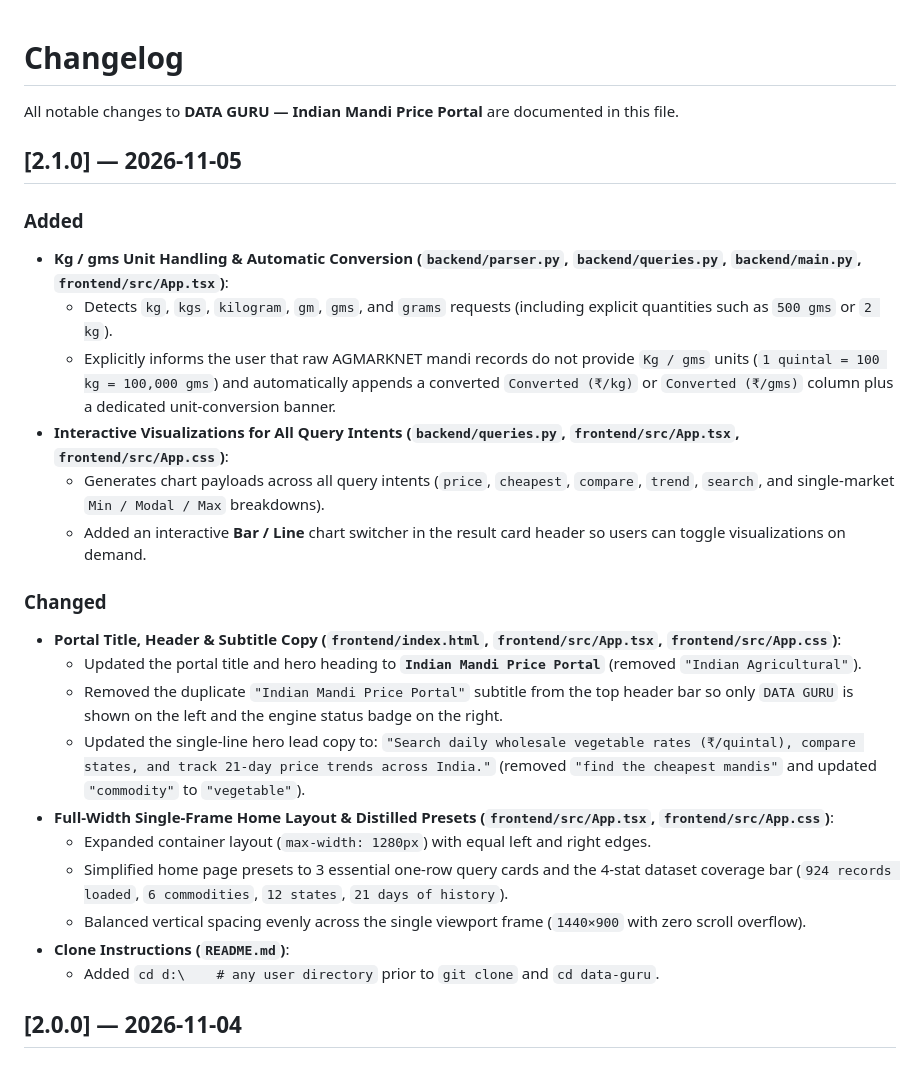
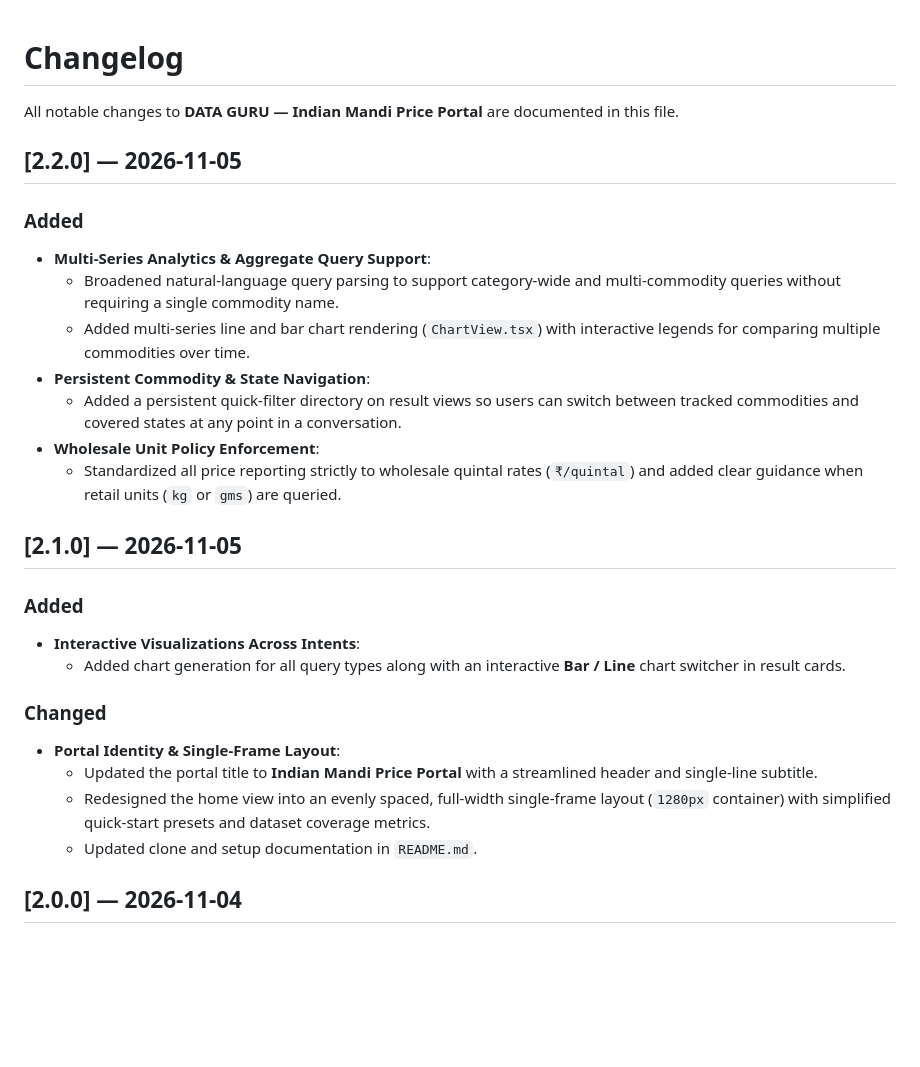
Before and after one commit to Anirudh1017/data-guru, a Markdown page: CHANGELOG.md, the part around the change. GitHub-like rendering; blank space fills up the shorter version.

```diff
--- a/CHANGELOG.md
+++ b/CHANGELOG.md
@@ -2,27 +2,28 @@
 
 All notable changes to **DATA GURU — Indian Mandi Price Portal** are documented in this file.
 
+## [2.2.0] — 2026-11-05
+
+### Added
+- **Multi-Series Analytics & Aggregate Query Support**:
+  - Broadened natural-language query parsing to support category-wide and multi-commodity queries without requiring a single commodity name.
+  - Added multi-series line and bar chart rendering (`ChartView.tsx`) with interactive legends for comparing multiple commodities over time.
+- **Persistent Commodity & State Navigation**:
+  - Added a persistent quick-filter directory on result views so users can switch between tracked commodities and covered states at any point in a conversation.
+- **Wholesale Unit Policy Enforcement**:
+  - Standardized all price reporting strictly to wholesale quintal rates (`₹/quintal`) and added clear guidance when retail units (`kg` or `gms`) are queried.
+
 ## [2.1.0] — 2026-11-05
 
 ### Added
-- **Kg / gms Unit Handling & Automatic Conversion (`backend/parser.py`, `backend/queries.py`, `backend/main.py`, `frontend/src/App.tsx`)**:
-  - Detects `kg`, `kgs`, `kilogram`, `gm`, `gms`, and `grams` requests (including explicit quantities such as `500 gms` or `2 kg`).
-  - Explicitly informs the user that raw AGMARKNET mandi records do not provide `Kg / gms` units (`1 quintal = 100 kg = 100,000 gms`) and automatically appends a converted `Converted (₹/kg)` or `Converted (₹/gms)` column plus a dedicated unit-conversion banner.
-- **Interactive Visualizations for All Query Intents (`backend/queries.py`, `frontend/src/App.tsx`, `frontend/src/App.css`)**:
-  - Generates chart payloads across all query intents (`price`, `cheapest`, `compare`, `trend`, `search`, and single-market `Min / Modal / Max` breakdowns).
-  - Added an interactive **Bar / Line** chart switcher in the result card header so users can toggle visualizations on demand.
+- **Interactive Visualizations Across Intents**:
+  - Added chart generation for all query types along with an interactive **Bar / Line** chart switcher in result cards.
 
 ### Changed
-- **Portal Title, Header & Subtitle Copy (`frontend/index.html`, `frontend/src/App.tsx`, `frontend/src/App.css`)**:
-  - Updated the portal title and hero heading to **`Indian Mandi Price Portal`** (removed `"Indian Agricultural"`).
-  - Removed the duplicate `"Indian Mandi Price Portal"` subtitle from the top header bar so only `DATA GURU` is shown on the left and the engine status badge on the right.
-  - Updated the single-line hero lead copy to: `"Search daily wholesale vegetable rates (₹/quintal), compare states, and track 21-day price trends across India."` (removed `"find the cheapest mandis"` and updated `"commodity"` to `"vegetable"`).
-- **Full-Width Single-Frame Home Layout & Distilled Presets (`frontend/src/App.tsx`, `frontend/src/App.css`)**:
-  - Expanded container layout (`max-width: 1280px`) with equal left and right edges.
-  - Simplified home page presets to 3 essential one-row query cards and the 4-stat dataset coverage bar (`924 records loaded`, `6 commodities`, `12 states`, `21 days of history`).
-  - Balanced vertical spacing evenly across the single viewport frame (`1440×900` with zero scroll overflow).
-- **Clone Instructions (`README.md`)**:
-  - Added `cd d:\    # any user directory` prior to `git clone` and `cd data-guru`.
+- **Portal Identity & Single-Frame Layout**:
+  - Updated the portal title to **Indian Mandi Price Portal** with a streamlined header and single-line subtitle.
+  - Redesigned the home view into an evenly spaced, full-width single-frame layout (`1280px` container) with simplified quick-start presets and dataset coverage metrics.
+  - Updated clone and setup documentation in `README.md`.
 
 ## [2.0.0] — 2026-11-04
 
```
Also changed, not shown: README.md (+2 -1 lines), docs/v2-followup.png, docs/v2-mobile.png, docs/v2-result.png, docs/v2-trend.png, 9 other files.
